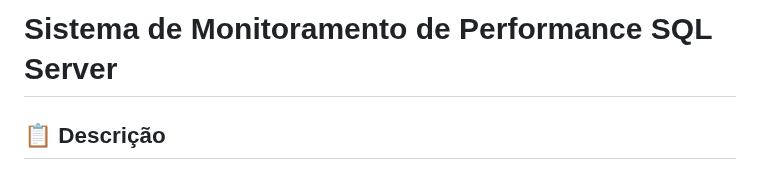
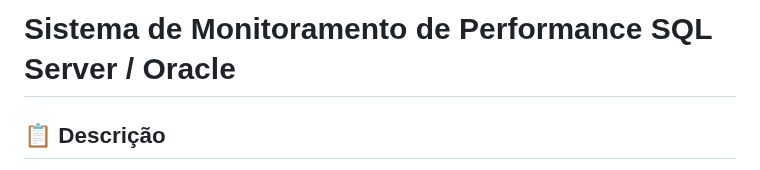
Before and after one commit to eduardobrust/erp-solutions_dashboard, a Markdown page: sql-server/procedures/readme.md, the part around the change. Drawn GitHub-style.

```diff
--- a/sql-server/procedures/readme.md
+++ b/sql-server/procedures/readme.md
@@ -1,4 +1,4 @@
-# Sistema de Monitoramento de Performance SQL Server
+# Sistema de Monitoramento de Performance SQL Server / Oracle
 
 ## 📋 Descrição
 
```
